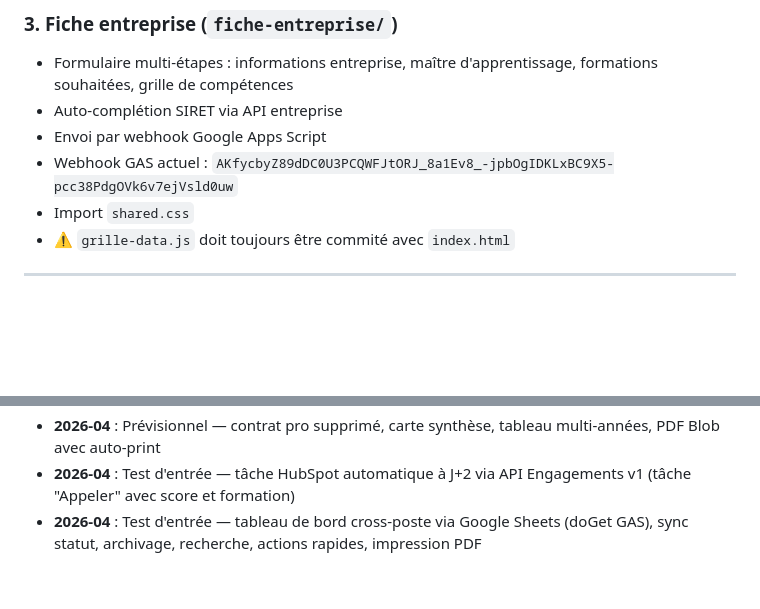
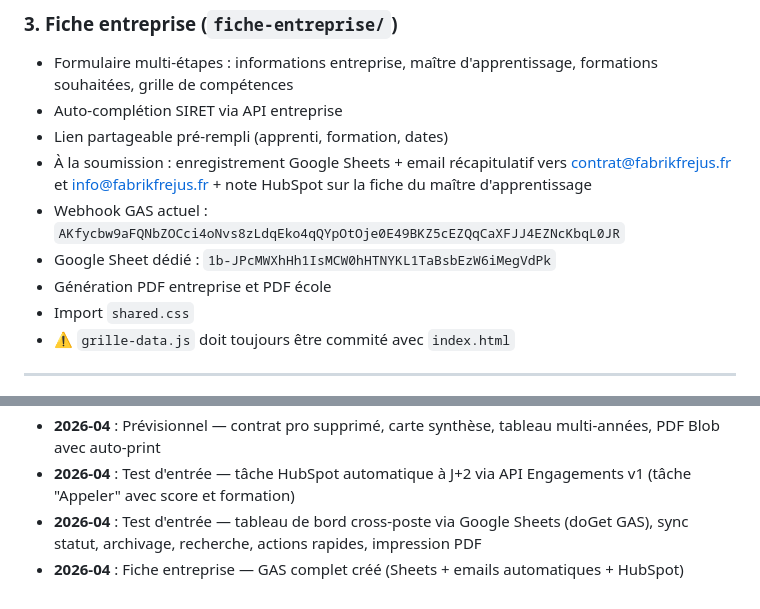
Before and after one commit to LaFabrik83/Application, a Markdown page: CLAUDE.md, 2 parts joined by grey strips. Rendered like a GitHub page; blank space fills up the shorter version.

Commit message:
docs: CLAUDE.md — mise à jour fiche entreprise
Co-Authored-By: Claude Sonnet 4.6 <noreply@anthropic.com>

```diff
--- a/CLAUDE.md
+++ b/CLAUDE.md
@@ -125,8 +125,11 @@ Toutes ces valeurs sont centralisées dans `shared.css` en variables CSS (`:root
 ### 3. Fiche entreprise (`fiche-entreprise/`)
 - Formulaire multi-étapes : informations entreprise, maître d'apprentissage, formations souhaitées, grille de compétences
 - Auto-complétion SIRET via API entreprise
-- Envoi par webhook Google Apps Script
-- Webhook GAS actuel : `AKfycbyZ89dDC0U3PCQWFJtORJ_8a1Ev8_-jpbOgIDKLxBC9X5-pcc38PdgOVk6v7ejVsld0uw`
+- Lien partageable pré-rempli (apprenti, formation, dates)
+- À la soumission : enregistrement Google Sheets + email récapitulatif vers contrat@fabrikfrejus.fr et info@fabrikfrejus.fr + note HubSpot sur la fiche du maître d'apprentissage
+- Webhook GAS actuel : `AKfycbw9aFQNbZOCci4oNvs8zLdqEko4qQYpOtOje0E49BKZ5cEZQqCaXFJJ4EZNcKbqL0JR`
+- Google Sheet dédié : `1b-JPcMWXhHh1IsMCW0hHTNYKL1TaBsbEzW6iMegVdPk`
+- Génération PDF entreprise et PDF école
 - Import `shared.css`
 - ⚠️ `grille-data.js` doit toujours être commité avec `index.html`
 
@@ -151,3 +154,4 @@ Toutes ces valeurs sont centralisées dans `shared.css` en variables CSS (`:root
 - **2026-04** : Prévisionnel — contrat pro supprimé, carte synthèse, tableau multi-années, PDF Blob avec auto-print
 - **2026-04** : Test d'entrée — tâche HubSpot automatique à J+2 via API Engagements v1 (tâche "Appeler" avec score et formation)
 - **2026-04** : Test d'entrée — tableau de bord cross-poste via Google Sheets (doGet GAS), sync statut, archivage, recherche, actions rapides, impression PDF
+- **2026-04** : Fiche entreprise — GAS complet créé (Sheets + emails automatiques + HubSpot)
```
